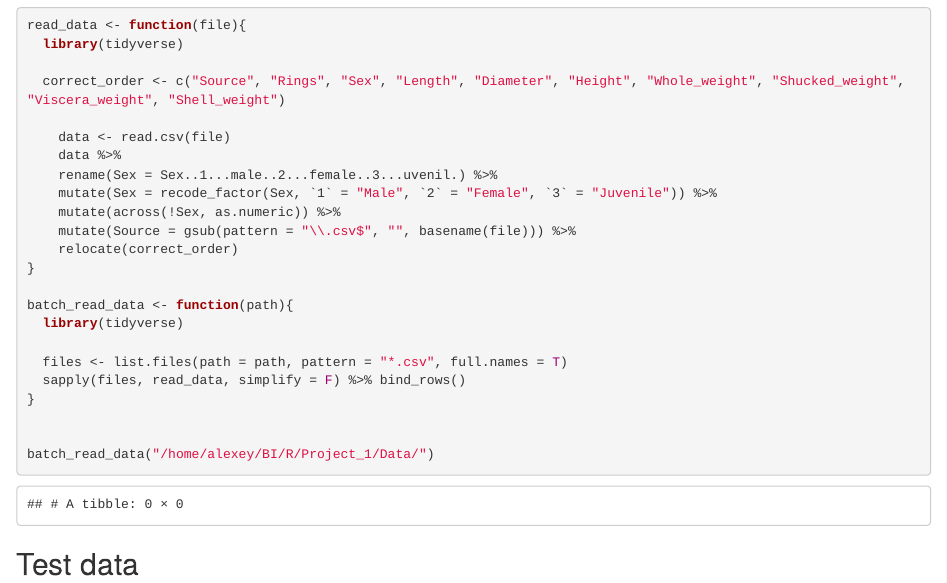
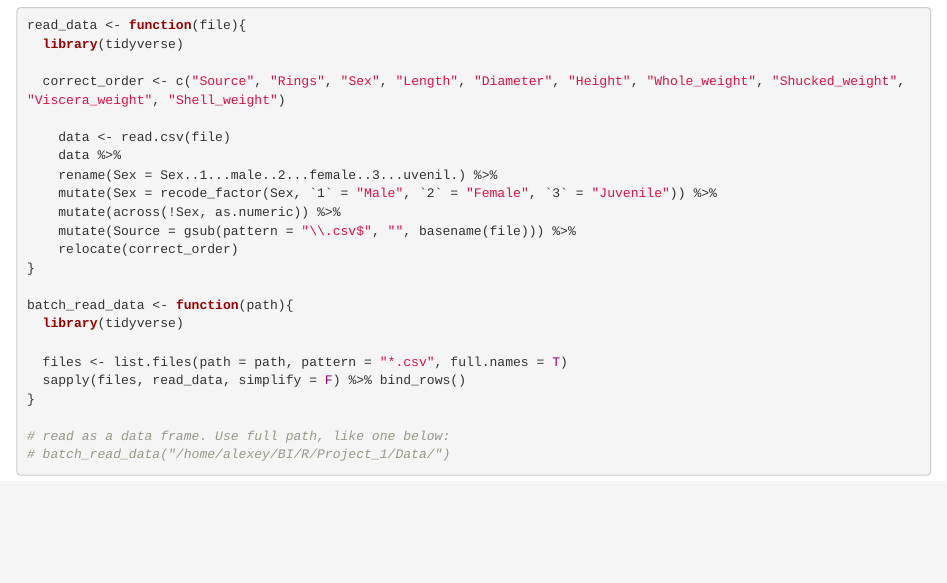
Before and after one commit to a-zverev/BI_2020_2021_R, an R Markdown document (project_1.Rmd): the page in a window 1100 px wide, from 240 px down. Rendered offline with R 4.5, knitr and Pandoc, with nearby package versions.

Commit message:
RMD and Function

````diff
--- a/project_1.Rmd
+++ b/project_1.Rmd
@@ -38,7 +38,6 @@ batch_read_data <- function(path){
   sapply(files, read_data, simplify = F) %>% bind_rows()
 }
 
-
-batch_read_data("/home/alexey/BI/R/Project_1/Data/")
+# read as a data frame. Use full path, like one below:
+# batch_read_data("/home/alexey/BI/R/Project_1/Data/")
 ```
-## Test data
````
